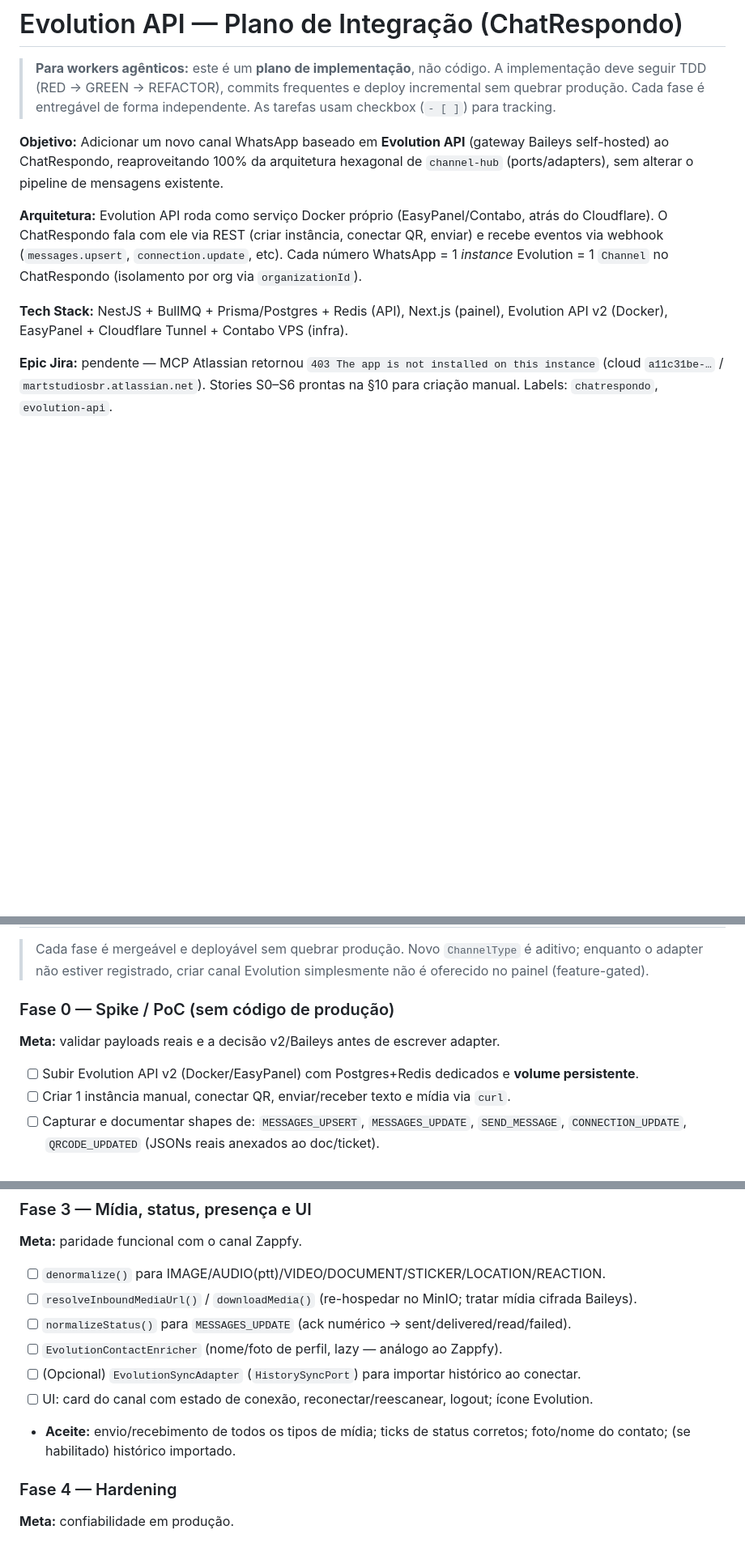
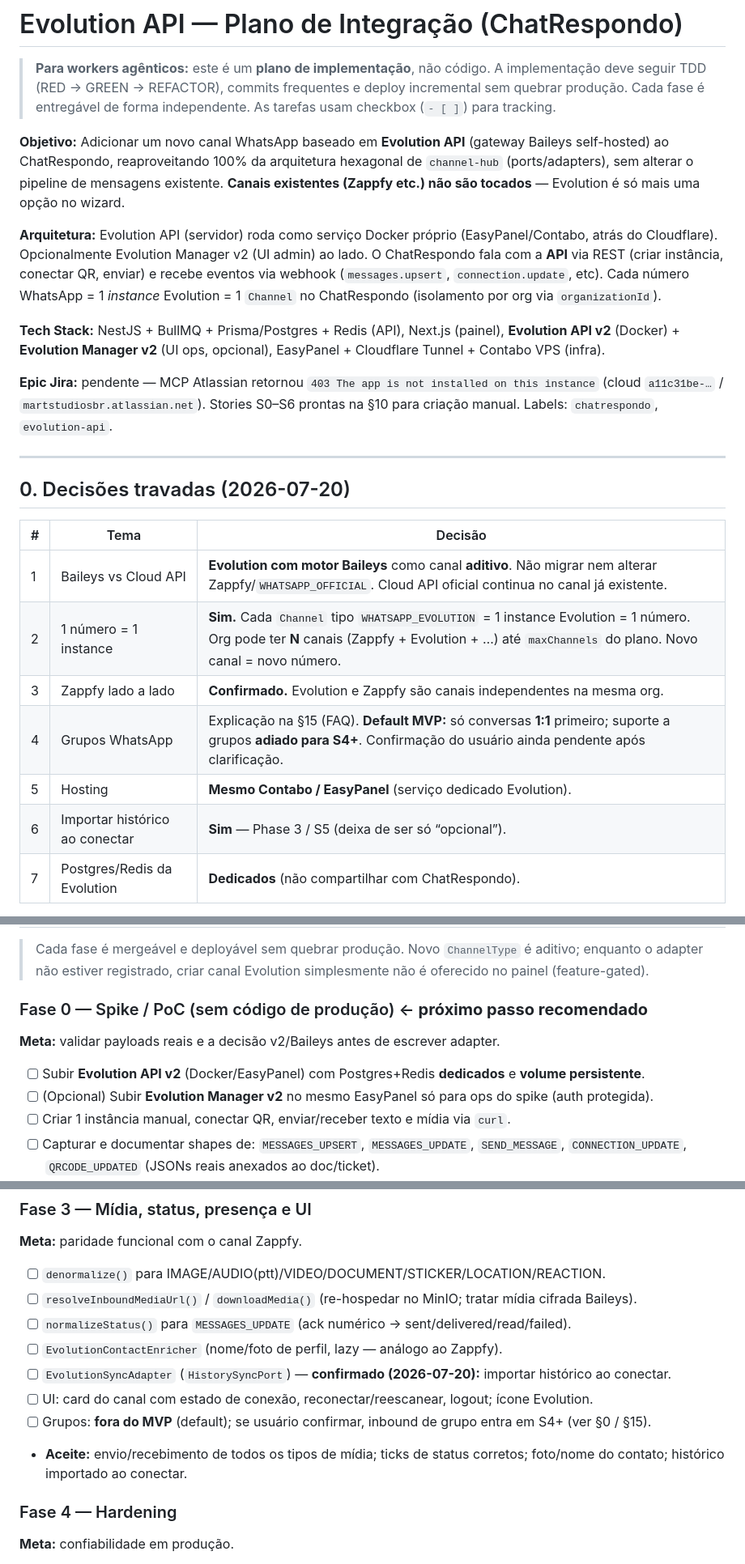
Before and after one commit to paulistar/chatrespondo-landing, a Markdown page: docs/EVOLUTION-API-PLAN.md, 3 parts joined by grey strips. Shown at 81% size. GitHub-like rendering; blank space fills up the shorter version.

```diff
--- a/docs/EVOLUTION-API-PLAN.md
+++ b/docs/EVOLUTION-API-PLAN.md
@@ -2,10 +2,25 @@
 
 > **Para workers agênticos:** este é um **plano de implementação**, não código. A implementação deve seguir TDD (RED → GREEN → REFACTOR), commits frequentes e deploy incremental sem quebrar produção. Cada fase é entregável de forma independente. As tarefas usam checkbox (`- [ ]`) para tracking.
 
-**Objetivo:** Adicionar um novo canal WhatsApp baseado em **Evolution API** (gateway Baileys self-hosted) ao ChatRespondo, reaproveitando 100% da arquitetura hexagonal de `channel-hub` (ports/adapters), sem alterar o pipeline de mensagens existente.
+**Objetivo:** Adicionar um novo canal WhatsApp baseado em **Evolution API** (gateway Baileys self-hosted) ao ChatRespondo, reaproveitando 100% da arquitetura hexagonal de `channel-hub` (ports/adapters), sem alterar o pipeline de mensagens existente. **Canais existentes (Zappfy etc.) não são tocados** — Evolution é só mais uma opção no wizard.
 
-**Arquitetura:** Evolution API roda como serviço Docker próprio (EasyPanel/Contabo, atrás do Cloudflare). O ChatRespondo fala com ele via REST (criar instância, conectar QR, enviar) e recebe eventos via webhook (`messages.upsert`, `connection.update`, etc). Cada número WhatsApp = 1 *instance* Evolution = 1 `Channel` no ChatRespondo (isolamento por org via `organizationId`).
+**Arquitetura:** Evolution API (servidor) roda como serviço Docker próprio (EasyPanel/Contabo, atrás do Cloudflare). Opcionalmente Evolution Manager v2 (UI admin) ao lado. O ChatRespondo fala com a **API** via REST (criar instância, conectar QR, enviar) e recebe eventos via webhook (`messages.upsert`, `connection.update`, etc). Cada número WhatsApp = 1 *instance* Evolution = 1 `Channel` no ChatRespondo (isolamento por org via `organizationId`).
 
-**Tech Stack:** NestJS + BullMQ + Prisma/Postgres + Redis (API), Next.js (painel), Evolution API v2 (Docker), EasyPanel + Cloudflare Tunnel + Contabo VPS (infra).
+**Tech Stack:** NestJS + BullMQ + Prisma/Postgres + Redis (API), Next.js (painel), **Evolution API v2** (Docker) + **Evolution Manager v2** (UI ops, opcional), EasyPanel + Cloudflare Tunnel + Contabo VPS (infra).
 
 **Epic Jira:** pendente — MCP Atlassian retornou `403 The app is not installed on this instance` (cloud `a11c31be-…` / `martstudiosbr.atlassian.net`). Stories S0–S6 prontas na §10 para criação manual. Labels: `chatrespondo`, `evolution-api`.
+
+---
+
+## 0. Decisões travadas (2026-07-20)
+
+| # | Tema | Decisão |
+|---|------|---------|
+| 1 | Baileys vs Cloud API | **Evolution com motor Baileys** como canal **aditivo**. Não migrar nem alterar Zappfy/`WHATSAPP_OFFICIAL`. Cloud API oficial continua no canal já existente. |
+| 2 | 1 número = 1 instance | **Sim.** Cada `Channel` tipo `WHATSAPP_EVOLUTION` = 1 instance Evolution = 1 número. Org pode ter **N** canais (Zappfy + Evolution + …) até `maxChannels` do plano. Novo canal = novo número. |
+| 3 | Zappfy lado a lado | **Confirmado.** Evolution e Zappfy são canais independentes na mesma org. |
+| 4 | Grupos WhatsApp | Explicação na §15 (FAQ). **Default MVP:** só conversas **1:1** primeiro; suporte a grupos **adiado para S4+**. Confirmação do usuário ainda pendente após clarificação. |
+| 5 | Hosting | **Mesmo Contabo / EasyPanel** (serviço dedicado Evolution). |
+| 6 | Importar histórico ao conectar | **Sim** — Phase 3 / S5 (deixa de ser só “opcional”). |
+| 7 | Postgres/Redis da Evolution | **Dedicados** (não compartilhar com ChatRespondo). |
+
@@ -256,9 +318,10 @@ Operador/IA → pipeline outbound → `registry.getOutbound(WHATSAPP_EVOLUTION).
 
 > Cada fase é mergeável e deployável sem quebrar produção. Novo `ChannelType` é aditivo; enquanto o adapter não estiver registrado, criar canal Evolution simplesmente não é oferecido no painel (feature-gated).
 
-### Fase 0 — Spike / PoC (sem código de produção)
+### Fase 0 — Spike / PoC (sem código de produção) ← **próximo passo recomendado**
 **Meta:** validar payloads reais e a decisão v2/Baileys antes de escrever adapter.
-- [ ] Subir Evolution API v2 (Docker/EasyPanel) com Postgres+Redis dedicados e **volume persistente**.
+- [ ] Subir **Evolution API v2** (Docker/EasyPanel) com Postgres+Redis **dedicados** e **volume persistente**.
+- [ ] (Opcional) Subir **Evolution Manager v2** no mesmo EasyPanel só para ops do spike (auth protegida).
 - [ ] Criar 1 instância manual, conectar QR, enviar/receber texto e mídia via `curl`.
 - [ ] Capturar e documentar shapes de: `MESSAGES_UPSERT`, `MESSAGES_UPDATE`, `SEND_MESSAGE`, `CONNECTION_UPDATE`, `QRCODE_UPDATED` (JSONs reais anexados ao doc/ticket).
 - [ ] Confirmar como a Evolution autentica o webhook (header `apikey`?) e o formato do `key.id`/JID.
@@ -289,9 +352,10 @@ Operador/IA → pipeline outbound → `registry.getOutbound(WHATSAPP_EVOLUTION).
 - [ ] `resolveInboundMediaUrl()` / `downloadMedia()` (re-hospedar no MinIO; tratar mídia cifrada Baileys).
 - [ ] `normalizeStatus()` para `MESSAGES_UPDATE` (ack numérico → sent/delivered/read/failed).
 - [ ] `EvolutionContactEnricher` (nome/foto de perfil, lazy — análogo ao Zappfy).
-- [ ] (Opcional) `EvolutionSyncAdapter` (`HistorySyncPort`) para importar histórico ao conectar.
+- [ ] `EvolutionSyncAdapter` (`HistorySyncPort`) — **confirmado (2026-07-20):** importar histórico ao conectar.
 - [ ] UI: card do canal com estado de conexão, reconectar/reescanear, logout; ícone Evolution.
-- **Aceite:** envio/recebimento de todos os tipos de mídia; ticks de status corretos; foto/nome do contato; (se habilitado) histórico importado.
+- [ ] Grupos: **fora do MVP** (default); se usuário confirmar, inbound de grupo entra em S4+ (ver §0 / §15).
+- **Aceite:** envio/recebimento de todos os tipos de mídia; ticks de status corretos; foto/nome do contato; histórico importado ao conectar.
 
 ### Fase 4 — Hardening
 **Meta:** confiabilidade em produção.
```
Also changed, not shown: other parts of docs/EVOLUTION-API-PLAN.md (+85 -16 lines).
